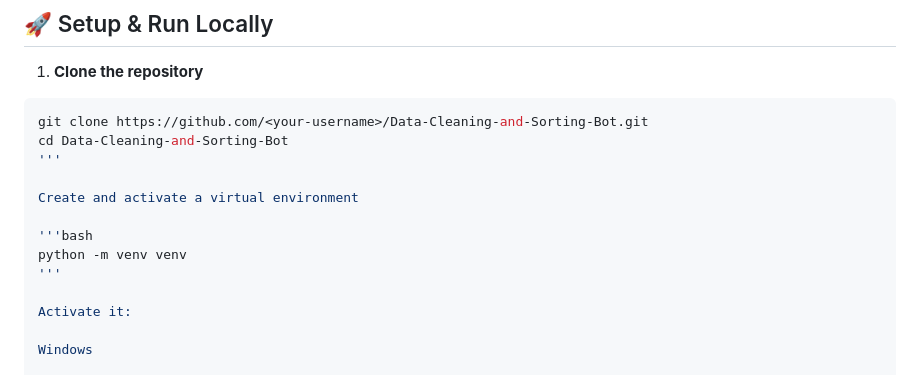
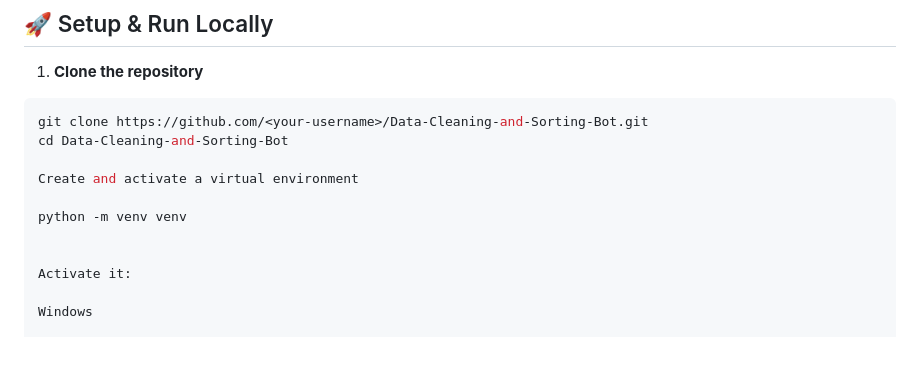
Before and after one commit to HarshaAnandRaj/Data-Cleaning-and-Sorting-Bot, a Markdown page: Readme.md, the part around the change. Drawn GitHub-style; blank space fills up the shorter version.

Commit message:
v0.2 Alpha: merge main and update README

````diff
--- a/Readme.md
+++ b/Readme.md
@@ -79,13 +79,11 @@ This is a foundational personal project focused on handling messy real‑world d
 ```bash
 git clone https://github.com/<your-username>/Data-Cleaning-and-Sorting-Bot.git
 cd Data-Cleaning-and-Sorting-Bot
-'''
 
 Create and activate a virtual environment
 
-'''bash
 python -m venv venv
-'''
+
 
 Activate it:
 
````
